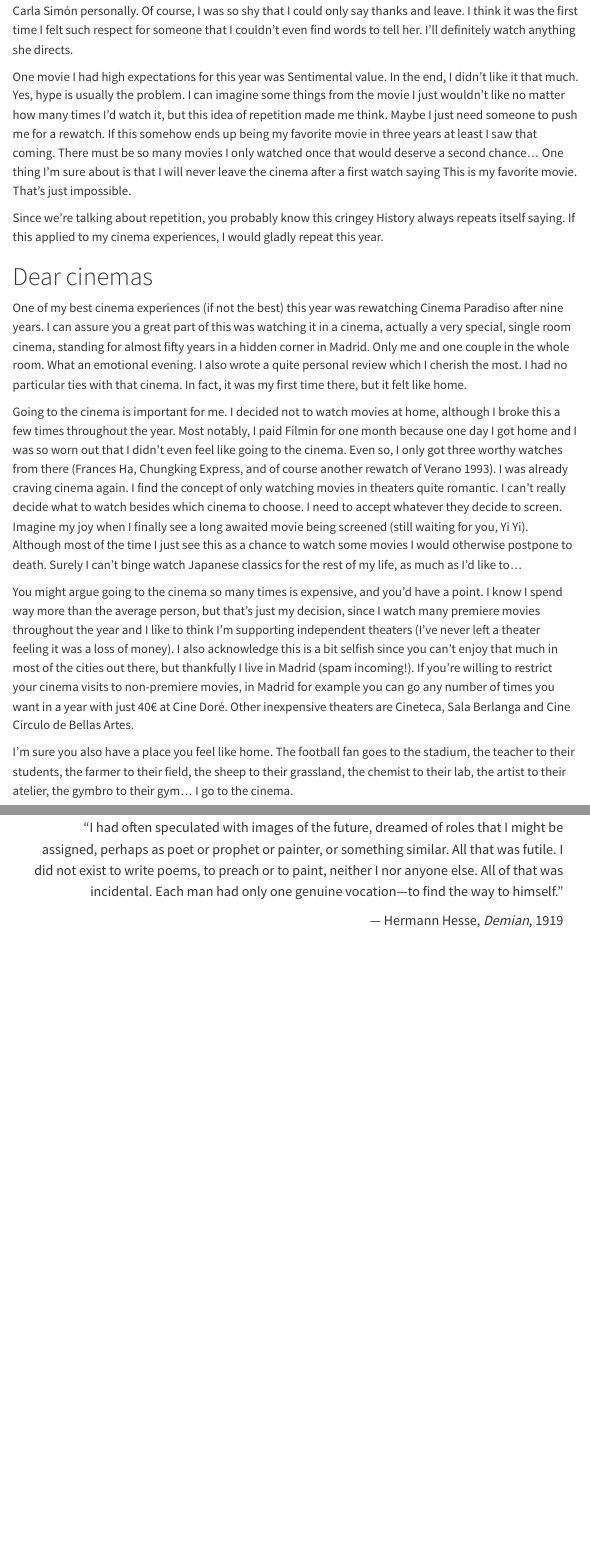
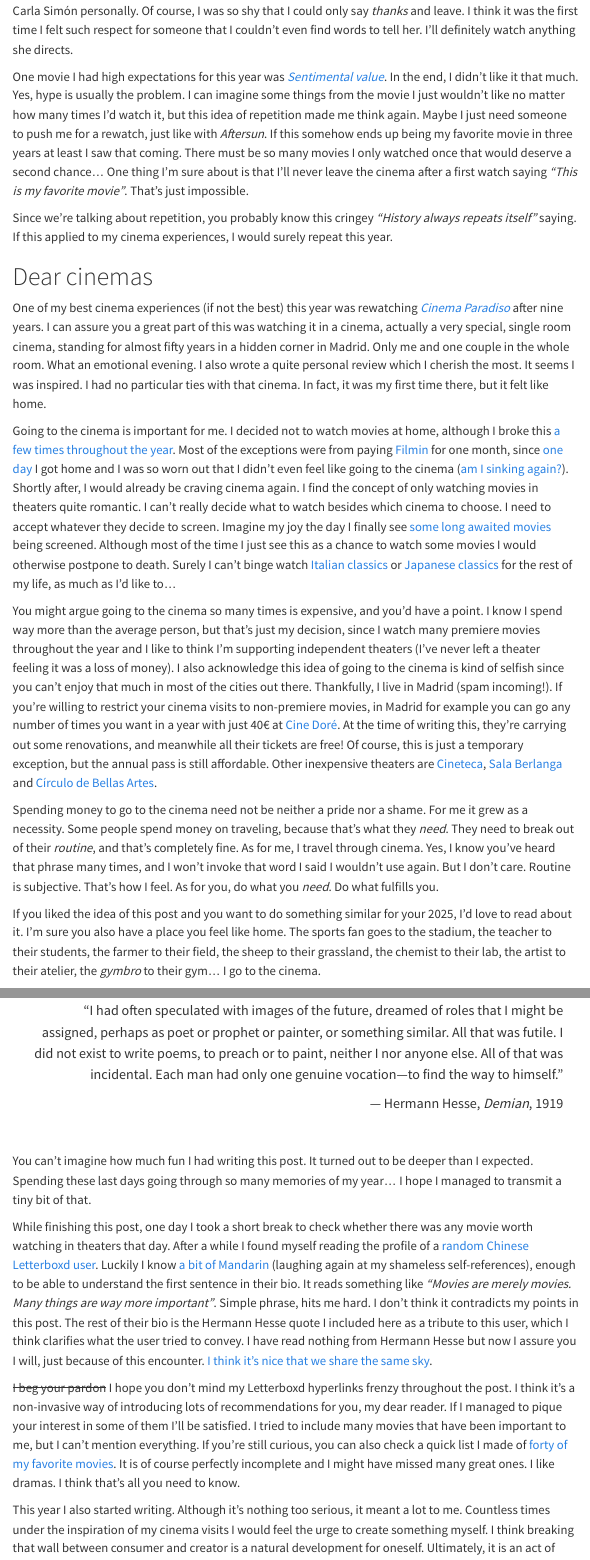
Before and after one commit to lbm364dl/blog, a Quarto document (posts/a-cinematic-year/index.qmd): the page in a window 1100 px wide, from 4060 px down, and a second part further down, joined at a grey line. Rendered offline with R 4.5, knitr and Pandoc in place of Quarto, with nearby package versions; menus at the side of the page are left out.

Commit message:
Complete sections

```diff
--- a/posts/a-cinematic-year/index.qmd
+++ b/posts/a-cinematic-year/index.qmd
@@ -65,29 +65,33 @@ As I said, don't be fooled by my misanthropic soliloquy. If you know me and you
 
 # Experience through repetition
 
-Beauty lies in routine. Yes, I'm repeating myself but this section is about repetition. Maybe repetition is the key.
+Beauty lies in routine. Yes, I'm repeating myself because this section is about repetition. Maybe repetition is the key.
 
-The first time I watched Aftersun, I was far from thinking this would be my favorite movie. It was all by chance. I didn't know about it and a friend told me we should go watch it (thanks Furtis). Then again, in less than a month we went back to watch it with some other friends. I started to like it more, but it was still just a really good movie for me. It was only by the fourth time that I could finally say I have never felt something like this, it must be my favorite. And this just happened this year! I appreciate Aftersun now being basically a cult movie. That means I can find a theater screening it every few months. The fourth time I found out where the screening was thanks to an unknown Letterboxd user. Yes, I like to stalk random people going to the same theaters as me (Knock, knock, FBI here). In fact, I already found the next screening for March next year. Can't wait for that.
+The [first time I watched _Aftersun_](https://letterboxd.com/lbm364dl/film/aftersun/), I was far from thinking this would be my favorite movie. It was all by chance. I didn't know about it and a friend told me we should go watch it (thanks Furtis). Then again, in less than a month we went back to watch it with some other friends. I started to like it more, but it was still just a really good movie for me. It was only by the fourth time that I could finally say "_I have never felt something like this, it must be my favorite_". And that just happened this year! I appreciate _Aftersun_ now being basically a cult movie. That means I can find a theater screening it every few months. The fourth time I found out where the screening was thanks to an [unknown Letterboxd user](https://letterboxd.com/robertrouns/film/aftersun/2/). Yes, I like to stalk random people going to the same theaters as me (_Knock, knock, FBI here_). In fact, I already found the next screening for March next year. Can't wait for that.
 
-This isn't my only supporting example for the magic of repetition. My biggest discovery this year has truly been Carla Simón. I started watching Verano 1993 and I liked it so much that I went right after that to another theater to watch Romería. I felt Verano 1993 was a really good movie and Romería was ok. By the end of the year I have watched her movies (including Alcarràs) seven times. Every watch was better, and by now Verano 1993 is one of my favorite movies and I also learned to enjoy Romería on its own (this one was my last movie this year, third watch!). On my second watch of Romería I even had the chance to thank Carla Simón personally. Of course, I was so shy that I could only say thanks and leave. I think it was the first time I felt such respect for someone that I couldn't even find words to tell her. I'll definitely watch anything she directs.
+This isn't my only supporting example for the magic of repetition. My biggest discovery this year has truly been [Carla Simón](https://letterboxd.com/director/carla-simon/). I started watching [_Verano 1993_](https://letterboxd.com/lbm364dl/film/summer-1993/) and I liked it so much that I went right after that to another theater to watch [_Romería_](https://letterboxd.com/lbm364dl/film/romeria/). I felt _Verano 1993_ was a really good movie and _Romería_ was _okay_. By the end of the year I have watched her movies (including [_Alcarràs_](https://letterboxd.com/lbm364dl/film/alcarras/)) seven times. Every watch was better, and by now _Verano 1993_ is one of my favorite movies and I also learned to enjoy _Romería_ on its own, which was my last movie this year, third watch!. On my [second watch of _Romería_](https://letterboxd.com/lbm364dl/film/romeria/1/) I even had the chance to thank Carla Simón personally. Of course, I was so shy that I could only say _thanks_ and leave. I think it was the first time I felt such respect for someone that I couldn't even find words to tell her. I'll definitely watch anything she directs.
 
-One movie I had high expectations for this year was Sentimental value. In the end, I didn't like it that much. Yes, hype is usually the problem. I can imagine some things from the movie I just wouldn't like no matter how many times I’d watch it, but this idea of repetition made me think. Maybe I just need someone to push me for a rewatch. If this somehow ends up being my favorite movie in three years at least I saw that coming. There must be so many movies I only watched once that would deserve a second chance… One thing I'm sure about is that I will never leave the cinema after a first watch saying This is my favorite movie. That's just impossible.
+One movie I had high expectations for this year was [_Sentimental value_](https://letterboxd.com/lbm364dl/film/sentimental-value-2025/). In the end, I didn't like it that much. Yes, hype is usually the problem. I can imagine some things from the movie I just wouldn't like no matter how many times I’d watch it, but this idea of repetition made me think again. Maybe I just need someone to push me for a rewatch, just like with _Aftersun_. If this somehow ends up being my favorite movie in three years at least I saw that coming. There must be so many movies I only watched once that would deserve a second chance... One thing I'm sure about is that I'll never leave the cinema after a first watch saying _"This is my favorite movie"_. That's just impossible.
 
-Since we're talking about repetition, you probably know this cringey History always repeats itself saying. If this applied to my cinema experiences, I would gladly repeat this year.
+Since we're talking about repetition, you probably know this cringey _"History always repeats itself"_ saying. If this applied to my cinema experiences, I would surely repeat this year.
 
 # Dear cinemas
 
-One of my best cinema experiences (if not the best) this year was rewatching Cinema Paradiso after nine years. I can assure you a great part of this was watching it in a cinema, actually a very special, single room cinema, standing for almost fifty years in a hidden corner in Madrid. Only me and one couple in the whole room. What an emotional evening. I also wrote a quite personal review which I cherish the most. I had no particular ties with that cinema. In fact, it was my first time there, but it felt like home.
+One of my best cinema experiences (if not the best) this year was rewatching [_Cinema Paradiso_](https://letterboxd.com/lbm364dl/film/cinema-paradiso/) after nine years. I can assure you a great part of this was watching it in a cinema, actually a very special, single room cinema, standing for almost fifty years in a hidden corner in Madrid. Only me and one couple in the whole room. What an emotional evening. I also wrote a quite personal review which I cherish the most. It seems I was inspired. I had no particular ties with that cinema. In fact, it was my first time there, but it felt like home.
 
-Going to the cinema is important for me. I decided not to watch movies at home, although I broke this a few times throughout the year. Most notably, I paid Filmin for one month because one day I got home and I was so worn out that I didn't even feel like going to the cinema. Even so, I only got three worthy watches from there (Frances Ha, Chungking Express, and of course another rewatch of Verano 1993). I was already craving cinema again. I find the concept of only watching movies in theaters quite romantic. I can't really decide what to watch besides which cinema to choose. I need to accept whatever they decide to screen. Imagine my joy when I finally see a long awaited movie being screened (still waiting for you, Yi Yi). Although most of the time I just see this as a chance to watch some movies I would otherwise postpone to death. Surely I can't binge watch Japanese classics for the rest of my life, as much as I'd like to…
+Going to the cinema is important for me. I decided not to watch movies at home, although I broke this [a](https://letterboxd.com/lbm364dl/film/only-yesterday/) [few](https://letterboxd.com/lbm364dl/film/fire-will-come/) [times](https://letterboxd.com/lbm364dl/film/summer-1993/1/) [throughout](https://letterboxd.com/lbm364dl/film/frances-ha/) [the](https://letterboxd.com/lbm364dl/film/ugetsu/) [year](https://letterboxd.com/lbm364dl/film/chungking-express/1/). Most of the exceptions were from paying [Filmin](https://www.filmin.es/) for one month, since [one day](https://letterboxd.com/lbm364dl/film/fire-will-come/) I got home and I was so worn out that I didn't even feel like going to the cinema ([am I sinking again?](https://www.imdb.com/title/tt19770238/characters/nm13592008/?item=qt6568890&ref_=ext_shr_lnk)). Shortly after, I would already be craving cinema again. I find the concept of only watching movies in theaters quite romantic. I can't really decide what to watch besides which cinema to choose. I need to accept whatever they decide to screen. Imagine my joy the day I finally see [some](https://letterboxd.com/film/yi-yi/) [long](https://letterboxd.com/film/the-human-condition-i-no-greater-love/) [awaited](https://letterboxd.com/film/before-sunrise/) [movies](https://letterboxd.com/film/wings-of-desire/) being screened. Although most of the time I just see this as a chance to watch some movies I would otherwise postpone to death. Surely I can't binge watch [Italian](https://letterboxd.com/lbm364dl/film/nights-of-cabiria/) [classics](https://letterboxd.com/lbm364dl/film/la-strada/) or [Japanese](https://letterboxd.com/lbm364dl/film/ikiru/) [classics](https://letterboxd.com/lbm364dl/film/tokyo-twilight/) for the rest of my life, as much as I'd like to…
 
-You might argue going to the cinema so many times is expensive, and you'd have a point. I know I spend way more than the average person, but that's just my decision, since I watch many premiere movies throughout the year and I like to think I'm supporting independent theaters (I've never left a theater feeling it was a loss of money). I also acknowledge this is a bit selfish since you can't enjoy that much in most of the cities out there, but thankfully I live in Madrid (spam incoming!). If you're willing to restrict your cinema visits to non-premiere movies, in Madrid for example you can go any number of times you want in a year with just 40€ at Cine Doré. Other inexpensive theaters are Cineteca, Sala Berlanga and Cine Círculo de Bellas Artes.
+You might argue going to the cinema so many times is expensive, and you'd have a point. I know I spend way more than the average person, but that's just my decision, since I watch many premiere movies throughout the year and I like to think I'm supporting independent theaters (I've never left a theater feeling it was a loss of money). I also acknowledge this idea of going to the cinema is kind of selfish since you can't enjoy that much in most of the cities out there. Thankfully, I live in Madrid (spam incoming!). If you're willing to restrict your cinema visits to non-premiere movies, in Madrid for example you can go any number of times you want in a year with just 40€ at [Cine Doré](https://www.cultura.gob.es/cultura/areas/cine/mc/fe/difusion/programa.html). At the time of writing this, they're carrying out some renovations, and meanwhile all their tickets are free! Of course, this is just a temporary exception, but the annual pass is still affordable. Other inexpensive theaters are [Cineteca](https://www.cinetecamadrid.com/), [Sala Berlanga](https://salaberlanga.com/) and [Círculo de Bellas Artes](https://www.circulobellasartes.com/cine-estudio/).
 
-I'm sure you also have a place you feel like home. The football fan goes to the stadium, the teacher to their students, the farmer to their field, the sheep to their grassland, the chemist to their lab, the artist to their atelier, the gymbro to their gym… I go to the cinema.
+Spending money to go to the cinema need not be neither a pride nor a shame. For me it grew as a necessity. Some people spend money on traveling, because that's what they _need_. They need to break out of their _routine_, and that's completely fine. As for me, I travel through cinema. Yes, I know you've heard that phrase many times, and I won't invoke that word I said I wouldn't use again. But I don't care. Routine is subjective. That's how I feel. As for you, do what you _need_. Do what fulfills you.
+
+If you liked the idea of this post and you want to do something similar for your 2025, I'd love to read about it. I'm sure you also have a place you feel like home. The sports fan goes to the stadium, the teacher to their students, the farmer to their field, the sheep to their grassland, the chemist to their lab, the artist to their atelier, the _gymbro_ to their gym… I go to the cinema.
+
+My letter to cinemas:
 
 > Dear cinemas,
 >
-> I love you
+> I love you.
 
 # Epilogue
 
@@ -96,3 +100,15 @@ I'm sure you also have a place you feel like home. The football fan goes to the
 >
 > — Hermann Hesse, _Demian_, 1919
 :::
+
+You can't imagine how much fun I had writing this post. It turned out to be deeper than I expected. Spending these last days going through so many memories of my year... I hope I managed to transmit a tiny bit of that.
+
+While finishing this post, one day I took a short break to check whether there was any movie worth watching in theaters that day. After a while I found myself reading the profile of a [random Chinese Letterboxd user](https://letterboxd.com/nelodylan/). Luckily I know [a bit of Mandarin](/posts/the-hidden-voices-of-chinese-characters/) (laughing again at my shameless self-references), enough to be able to understand the first sentence in their bio. It reads something like _"Movies are merely movies. Many things are way more important"_. Simple phrase, hits me hard. I don't think it contradicts my points in this post. The rest of their bio is the Hermann Hesse quote I included here as a tribute to this user, which I think clarifies what the user tried to convey. I have read nothing from Hermann Hesse but now I assure you I will, just because of this encounter. [I think it's nice that we share the same sky](https://www.imdb.com/title/tt19770238/characters/nm13592008/?item=qt6568891&ref_=ext_shr_lnk).
+
+~~I beg your pardon~~ I hope you don't mind my Letterboxd hyperlinks frenzy throughout the post. I think it's a non-invasive way of introducing lots of recommendations for you, my dear reader. If I managed to pique your interest in some of them I'll be satisfied. I tried to include many movies that have been important to me, but I can't mention everything. If you're still curious, you can also check a quick list I made of [forty of my favorite movies](https://letterboxd.com/lbm364dl/list/mis-dramones/). It is of course perfectly incomplete and I might have missed many great ones. I like dramas. I think that's all you need to know.
+
+This year I also started writing. Although it's nothing too serious, it meant a lot to me. Countless times under the inspiration of my cinema visits I would feel the urge to create something myself. I think breaking that wall between consumer and creator is a natural development for oneself. Ultimately, it is an act of honesty. When you create something, you must first do it for yourself.
+
+Shoot for you. Play for you. Write for you. Everything else is incidental.
+
+See you next year.
```
Also changed, not shown: posts/a-cinematic-year/index.qmd (4 more changed lines).
